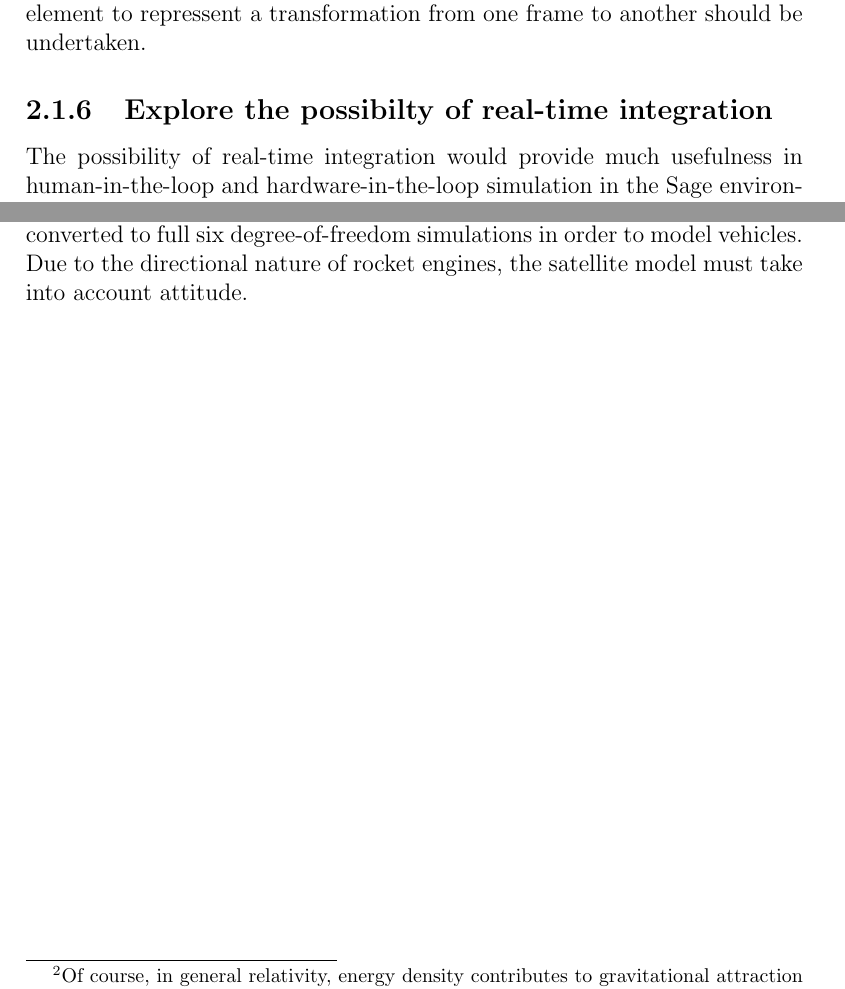
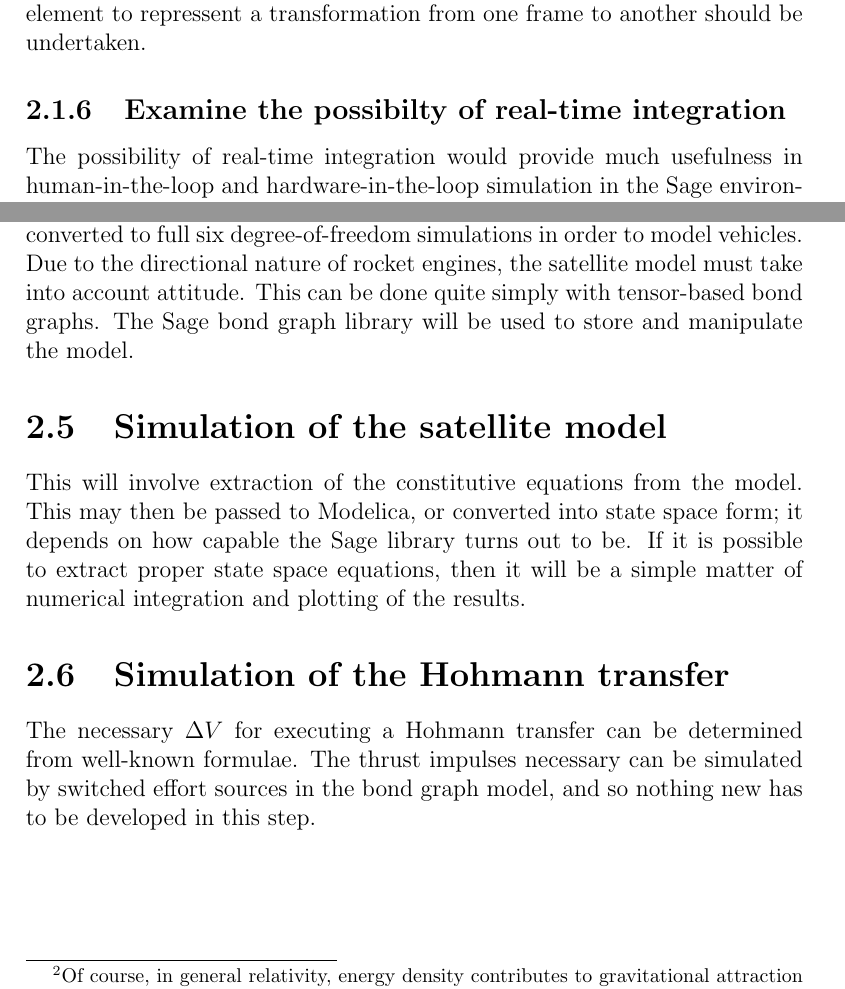
Before and after one commit to spacekitteh/thesis, a LaTeX thesis (proposal.tex): two parts of pages 9 and 10 of 22, joined at a grey line, cut so that both start at the same text. Compiled offline with pdfLaTeX.

Commit message:
Elaboration on the modeling process

```diff
--- a/proposal.tex
+++ b/proposal.tex
@@ -51,7 +51,7 @@ These equations could then be evaluated numerically either within Sage, or passe
 \subsection{Development of a new element to represent frames}
 Current methods of representing reference frames in bond graphs usually involve using transformer (TF) elements. They become messier to represent once you consider non-inertial reference frames. Thus, development of a new element to repressent a transformation from one frame to another should be undertaken.
 
-\subsection{Explore the possibilty of real-time integration}
+\subsection{Examine the possibilty of real-time integration}
 The possibility of real-time integration would provide much usefulness in human-in-the-loop and hardware-in-the-loop simulation in the Sage environment. Currently, it is unlikely to support such a process out of the box, so it will likely have to be developed alongside the development of a symplectic integrator.
 
 \section{Development of a symplectic numerical integrator}
@@ -63,10 +63,13 @@ This deliverable will also be integrated into Sage. As Sage has plenty of suppor
 Creation of a two-body system, with gravitational attraction. Base it on numerous free-body mechanical examples. This may provide the opportunity to introduce a new element; a combined inertia and effort source, to model the gravitational attraction intrinsic to mass. \footnote{Of course, in general relativity, energy density contributes to gravitational attraction too, so energy storage elements also be augmented with an effort source. This may be an interesting topic to be persued in further research; however, it will not be explored in this project.}
 
 \section{Creation of a simple satellite model}
-As two-body systems are usually modeled with point masses, they must be converted to full six degree-of-freedom simulations in order to model vehicles. Due to the directional nature of rocket engines, the satellite model must take into account attitude.
+As two-body systems are usually modeled with point masses, they must be converted to full six degree-of-freedom simulations in order to model vehicles. Due to the directional nature of rocket engines, the satellite model must take into account attitude. This can be done quite simply with tensor-based bond graphs. The Sage bond graph library will be used to store and manipulate the model.
 
+\section{Simulation of the satellite model}
+This will involve extraction of the constitutive equations from the model. This may then be passed to Modelica, or converted into state space form; it depends on how capable the Sage library turns out to be. If it is possible to extract proper state space equations, then it will be a simple matter of numerical integration and plotting of the results.
 
-
+\section{Simulation of the Hohmann transfer}
+The necessary $\Delta V$ for executing a Hohmann transfer can be determined from well-known formulae. The thrust impulses necessary can be simulated by switched effort sources in the bond graph model, and so nothing new has to be developed in this step.
 
 \chapter{Timeline}
 
```
